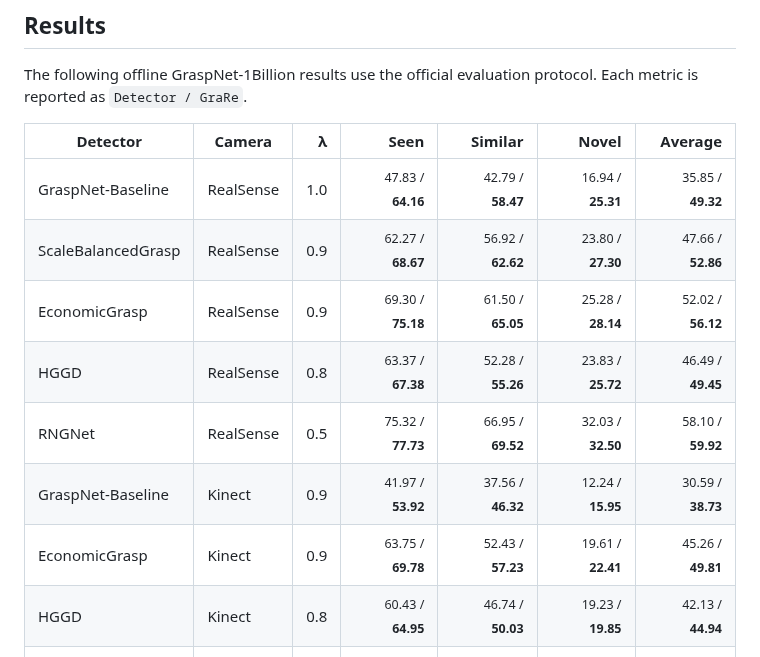
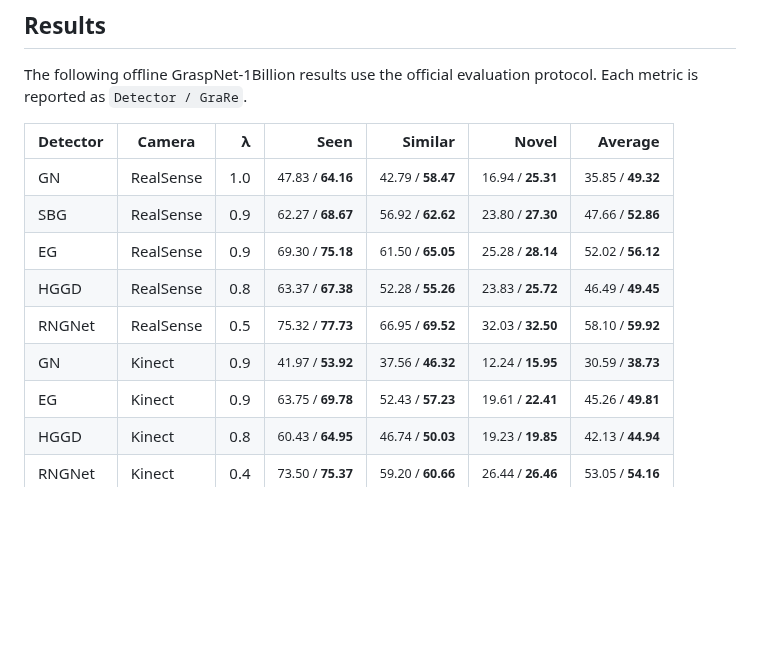
Before and after one commit to Minakanmi-Yuki/grare, a Markdown page: README.md, the part around the change. GitHub-like rendering; blank space fills up the shorter version.

Commit message:
docs: abbreviate detector names in results

```diff
--- a/README.md
+++ b/README.md
@@ -270,13 +270,13 @@ Each metric is reported as `Detector / GraRe`.
 
 | Detector | Camera | λ | Seen | Similar | Novel | Average |
 | --- | --- | ---: | ---: | ---: | ---: | ---: |
-| GraspNet-Baseline | RealSense | 1.0 | <small>47.83 / <strong>64.16</strong></small> | <small>42.79 / <strong>58.47</strong></small> | <small>16.94 / <strong>25.31</strong></small> | <small>35.85 / <strong>49.32</strong></small> |
-| ScaleBalancedGrasp | RealSense | 0.9 | <small>62.27 / <strong>68.67</strong></small> | <small>56.92 / <strong>62.62</strong></small> | <small>23.80 / <strong>27.30</strong></small> | <small>47.66 / <strong>52.86</strong></small> |
-| EconomicGrasp | RealSense | 0.9 | <small>69.30 / <strong>75.18</strong></small> | <small>61.50 / <strong>65.05</strong></small> | <small>25.28 / <strong>28.14</strong></small> | <small>52.02 / <strong>56.12</strong></small> |
+| GN | RealSense | 1.0 | <small>47.83 / <strong>64.16</strong></small> | <small>42.79 / <strong>58.47</strong></small> | <small>16.94 / <strong>25.31</strong></small> | <small>35.85 / <strong>49.32</strong></small> |
+| SBG | RealSense | 0.9 | <small>62.27 / <strong>68.67</strong></small> | <small>56.92 / <strong>62.62</strong></small> | <small>23.80 / <strong>27.30</strong></small> | <small>47.66 / <strong>52.86</strong></small> |
+| EG | RealSense | 0.9 | <small>69.30 / <strong>75.18</strong></small> | <small>61.50 / <strong>65.05</strong></small> | <small>25.28 / <strong>28.14</strong></small> | <small>52.02 / <strong>56.12</strong></small> |
 | HGGD | RealSense | 0.8 | <small>63.37 / <strong>67.38</strong></small> | <small>52.28 / <strong>55.26</strong></small> | <small>23.83 / <strong>25.72</strong></small> | <small>46.49 / <strong>49.45</strong></small> |
 | RNGNet | RealSense | 0.5 | <small>75.32 / <strong>77.73</strong></small> | <small>66.95 / <strong>69.52</strong></small> | <small>32.03 / <strong>32.50</strong></small> | <small>58.10 / <strong>59.92</strong></small> |
-| GraspNet-Baseline | Kinect | 0.9 | <small>41.97 / <strong>53.92</strong></small> | <small>37.56 / <strong>46.32</strong></small> | <small>12.24 / <strong>15.95</strong></small> | <small>30.59 / <strong>38.73</strong></small> |
-| EconomicGrasp | Kinect | 0.9 | <small>63.75 / <strong>69.78</strong></small> | <small>52.43 / <strong>57.23</strong></small> | <small>19.61 / <strong>22.41</strong></small> | <small>45.26 / <strong>49.81</strong></small> |
+| GN | Kinect | 0.9 | <small>41.97 / <strong>53.92</strong></small> | <small>37.56 / <strong>46.32</strong></small> | <small>12.24 / <strong>15.95</strong></small> | <small>30.59 / <strong>38.73</strong></small> |
+| EG | Kinect | 0.9 | <small>63.75 / <strong>69.78</strong></small> | <small>52.43 / <strong>57.23</strong></small> | <small>19.61 / <strong>22.41</strong></small> | <small>45.26 / <strong>49.81</strong></small> |
 | HGGD | Kinect | 0.8 | <small>60.43 / <strong>64.95</strong></small> | <small>46.74 / <strong>50.03</strong></small> | <small>19.23 / <strong>19.85</strong></small> | <small>42.13 / <strong>44.94</strong></small> |
 | RNGNet | Kinect | 0.4 | <small>73.50 / <strong>75.37</strong></small> | <small>59.20 / <strong>60.66</strong></small> | <small>26.44 / <strong>26.46</strong></small> | <small>53.05 / <strong>54.16</strong></small> |
 
```
